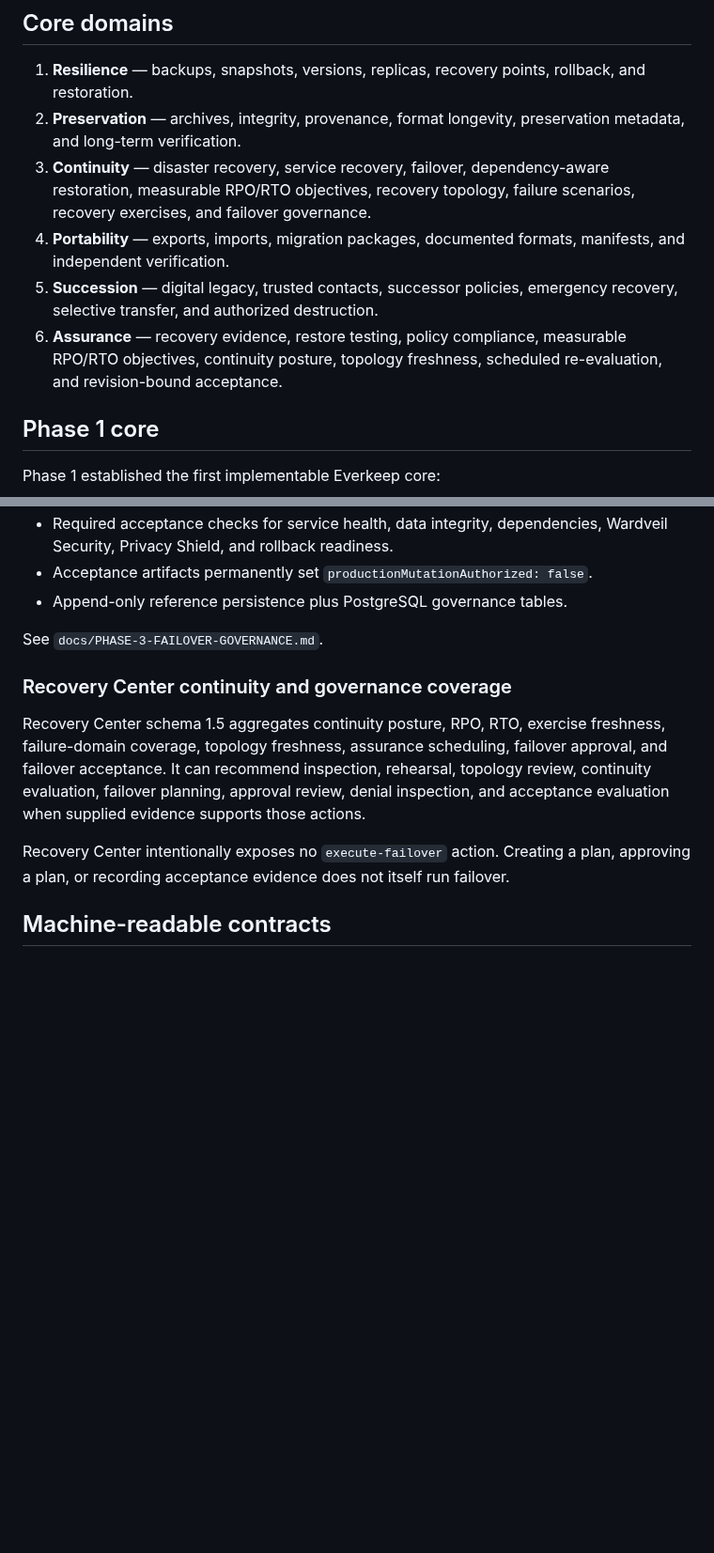
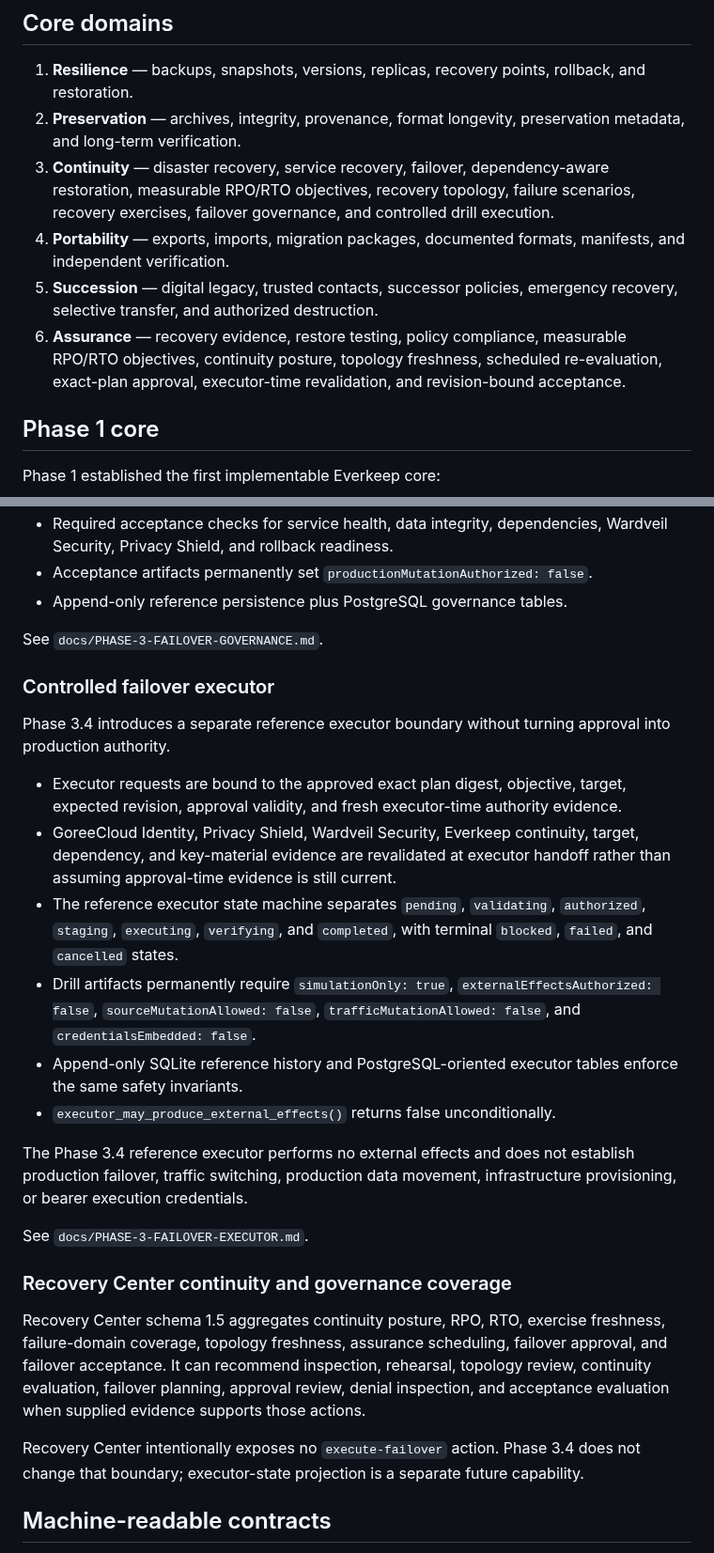
Before and after one commit to GoreeCloud/everkeep, a Markdown page: README.md, 2 parts joined by grey strips. Shown at 94% size. Drawn GitHub-style; blank space fills up the shorter version.

Commit message:
Document Phase 3.4 controlled failover executor

```diff
--- a/README.md
+++ b/README.md
@@ -24,10 +24,10 @@ Everkeep must never convert an unsupported capability into a public protection c
 
 1. **Resilience** — backups, snapshots, versions, replicas, recovery points, rollback, and restoration.
 2. **Preservation** — archives, integrity, provenance, format longevity, preservation metadata, and long-term verification.
-3. **Continuity** — disaster recovery, service recovery, failover, dependency-aware restoration, measurable RPO/RTO objectives, recovery topology, failure scenarios, recovery exercises, and failover governance.
+3. **Continuity** — disaster recovery, service recovery, failover, dependency-aware restoration, measurable RPO/RTO objectives, recovery topology, failure scenarios, recovery exercises, failover governance, and controlled drill execution.
 4. **Portability** — exports, imports, migration packages, documented formats, manifests, and independent verification.
 5. **Succession** — digital legacy, trusted contacts, successor policies, emergency recovery, selective transfer, and authorized destruction.
-6. **Assurance** — recovery evidence, restore testing, policy compliance, measurable RPO/RTO objectives, continuity posture, topology freshness, scheduled re-evaluation, and revision-bound acceptance.
+6. **Assurance** — recovery evidence, restore testing, policy compliance, measurable RPO/RTO objectives, continuity posture, topology freshness, scheduled re-evaluation, exact-plan approval, executor-time revalidation, and revision-bound acceptance.
 
 ## Phase 1 core
 
@@ -172,11 +172,26 @@ See `docs/PHASE-3-CONTINUITY-ASSURANCE.md`.
 
 See `docs/PHASE-3-FAILOVER-GOVERNANCE.md`.
 
+### Controlled failover executor
+
+Phase 3.4 introduces a separate reference executor boundary without turning approval into production authority.
+
+- Executor requests are bound to the approved exact plan digest, objective, target, expected revision, approval validity, and fresh executor-time authority evidence.
+- GoreeCloud Identity, Privacy Shield, Wardveil Security, Everkeep continuity, target, dependency, and key-material evidence are revalidated at executor handoff rather than assuming approval-time evidence is still current.
+- The reference executor state machine separates `pending`, `validating`, `authorized`, `staging`, `executing`, `verifying`, and `completed`, with terminal `blocked`, `failed`, and `cancelled` states.
+- Drill artifacts permanently require `simulationOnly: true`, `externalEffectsAuthorized: false`, `sourceMutationAllowed: false`, `trafficMutationAllowed: false`, and `credentialsEmbedded: false`.
+- Append-only SQLite reference history and PostgreSQL-oriented executor tables enforce the same safety invariants.
+- `executor_may_produce_external_effects()` returns false unconditionally.
+
+The Phase 3.4 reference executor performs no external effects and does not establish production failover, traffic switching, production data movement, infrastructure provisioning, or bearer execution credentials.
+
+See `docs/PHASE-3-FAILOVER-EXECUTOR.md`.
+
 ### Recovery Center continuity and governance coverage
 
 Recovery Center schema 1.5 aggregates continuity posture, RPO, RTO, exercise freshness, failure-domain coverage, topology freshness, assurance scheduling, failover approval, and failover acceptance. It can recommend inspection, rehearsal, topology review, continuity evaluation, failover planning, approval review, denial inspection, and acceptance evaluation when supplied evidence supports those actions.
 
-Recovery Center intentionally exposes no `execute-failover` action. Creating a plan, approving a plan, or recording acceptance evidence does not itself run failover.
+Recovery Center intentionally exposes no `execute-failover` action. Phase 3.4 does not change that boundary; executor-state projection is a separate future capability.
 
 ## Machine-readable contracts
 
```
Also changed, not shown: other parts of README.md (+6 -4 lines).
